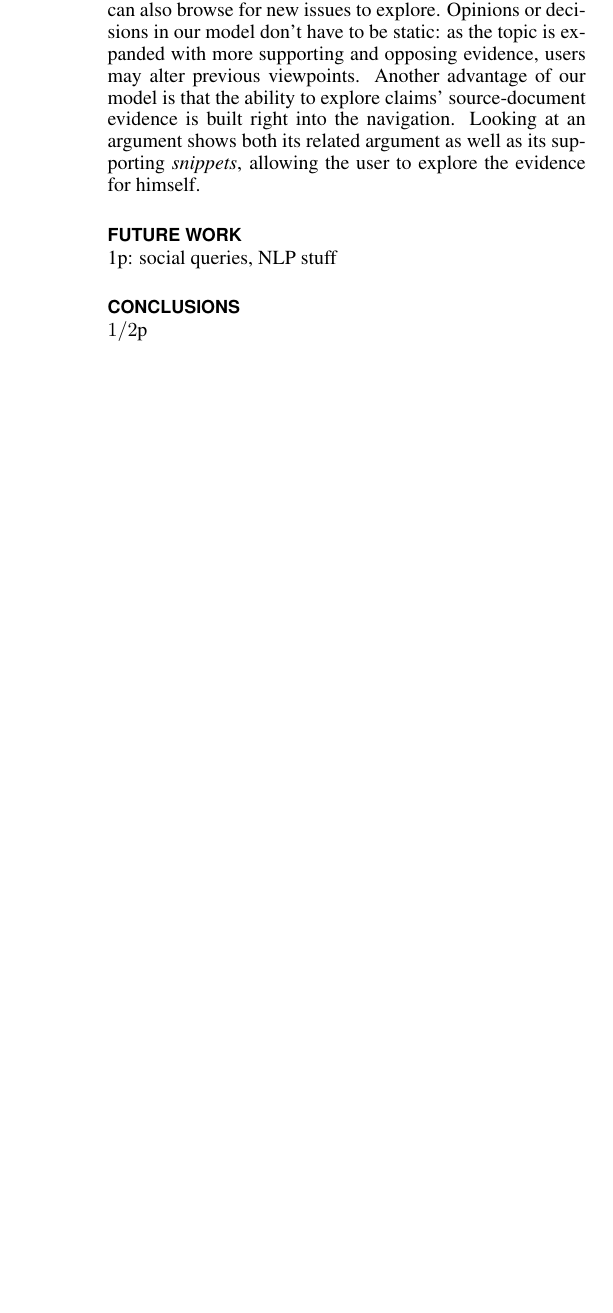
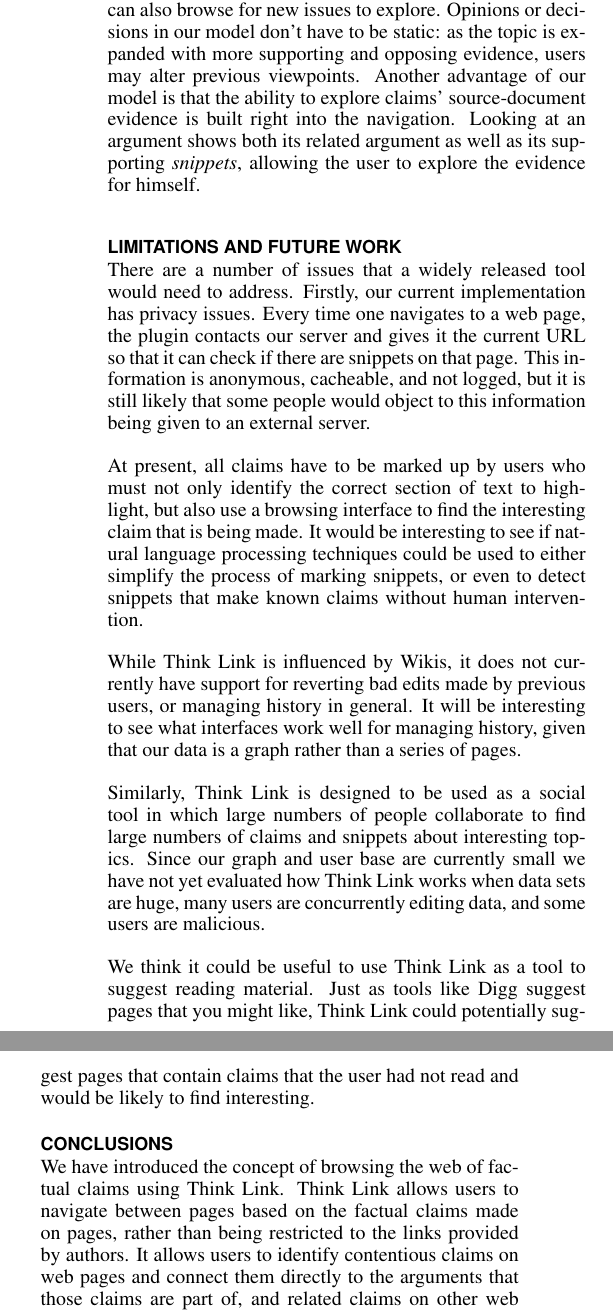
Before and after one commit to robennals/think-link, a LaTeX document (papers/web_of_ideas/web_of_ideas.tex): part of one column of page 10 of 10 before the commit and two parts of the columns of page 10 of 11 after it, the two joined at a grey line, cut so that both start at the same text, the shorter picture padded with empty space. Compiled offline with pdfLaTeX.

Commit message:
Added future work and conclusions

```diff
--- a/papers/web_of_ideas/web_of_ideas.tex
+++ b/papers/web_of_ideas/web_of_ideas.tex
@@ -432,11 +432,30 @@ Argumentation graphs express positions and arguments in a formal graph model as
 Traditional argumentation graphs are designed to solve a specific, isolated issue. Our application supports an ever-expanding set of topics, and arguments can form links between multiple topics. Users can consult the web of ideas directly to form an opinion about a particular issue, but they can also browse for new issues to explore. Opinions or decisions in our model don't have to be static: as the topic is expanded with more supporting and opposing evidence, users may alter previous viewpoints. Another advantage of our model is that the ability to explore claims' source-document evidence is built right into the navigation. Looking at an argument shows both its related argument as well as its supporting {\it snippets}, allowing the user to explore the evidence for himself.
 
 
-\section{Future Work}
-1p: social queries, NLP stuff
+\section{Limitations and Future Work}
+
+There are a number of issues that a widely released tool would need to address. Firstly, our current implementation has privacy issues. Every time one navigates to a web page, the plugin contacts our server and gives it the current URL so that it can check if there are snippets on that page. This information is anonymous, cacheable, and not logged, but it is still likely that some people would object to this information being given to an external server.
+
+At present, all claims have to be marked up by users who must not only identify the correct section of text to highlight, but also use a browsing interface to find the interesting claim that is being made. It would be interesting to see if natural language processing techniques could be used to either simplify the process of marking snippets, or even to detect snippets that make known claims without human intervention.
+
+While Think Link is influenced by Wikis, it does not currently have support for reverting bad edits made by previous users, or managing history in general. It will be interesting to see what interfaces work well for managing history, given that our data is a graph rather than a series of pages.
+
+Similarly, Think Link is designed to be used as a social tool in which large numbers of people collaborate to find large numbers of claims and snippets about interesting topics. Since our graph and user base are currently small we have not yet evaluated how Think Link works when data sets are huge, many users are concurrently editing data, and some users are malicious.
+
+We think it could be useful to use Think Link as a tool to suggest reading material. Just as tools like Digg suggest pages that you might like, Think Link could potentially suggest pages that contain claims that the user had not read and would be likely to find interesting.
+
 
 \section{Conclusions}
-$1/2$p
+
+We have introduced the concept of browsing the web of factual claims using Think Link. Think Link allows users to navigate between pages based on the factual claims made on pages, rather than being restricted to the links provided by authors. It allows users to identify contentious claims on web pages and connect them directly to the arguments that those claims are part of, and related claims on other web sites.
+
+On a practical level, Think Link works by allowing users to pick out snippets on pages that make claims that they think are interesting or contraversial, and then using a wiki model to allow users to collaborate together to structure claims into an argument graph.
+
+We hope that Think Link will make it easier for people to be informed about the world and be exposed to factual claims that they might not otherwise be exposed to.
+
+\section{Acknowledgements}
+
+We would like to think Allison Woodruff, Tye Rattenbury, and all our user study participants for all their help during the design of Think Link.
 
 
 \bibliographystyle{abbrv}
```
